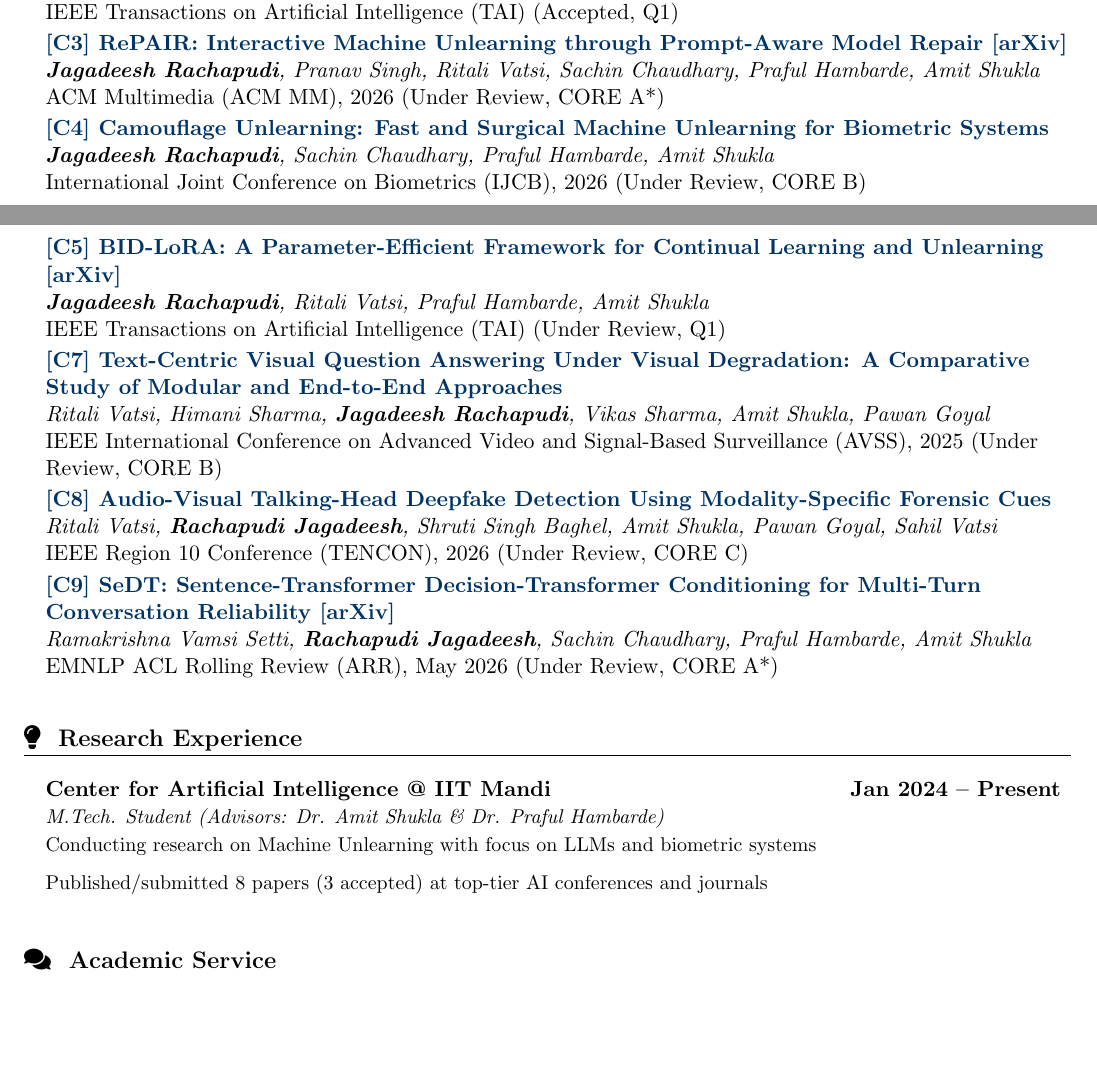
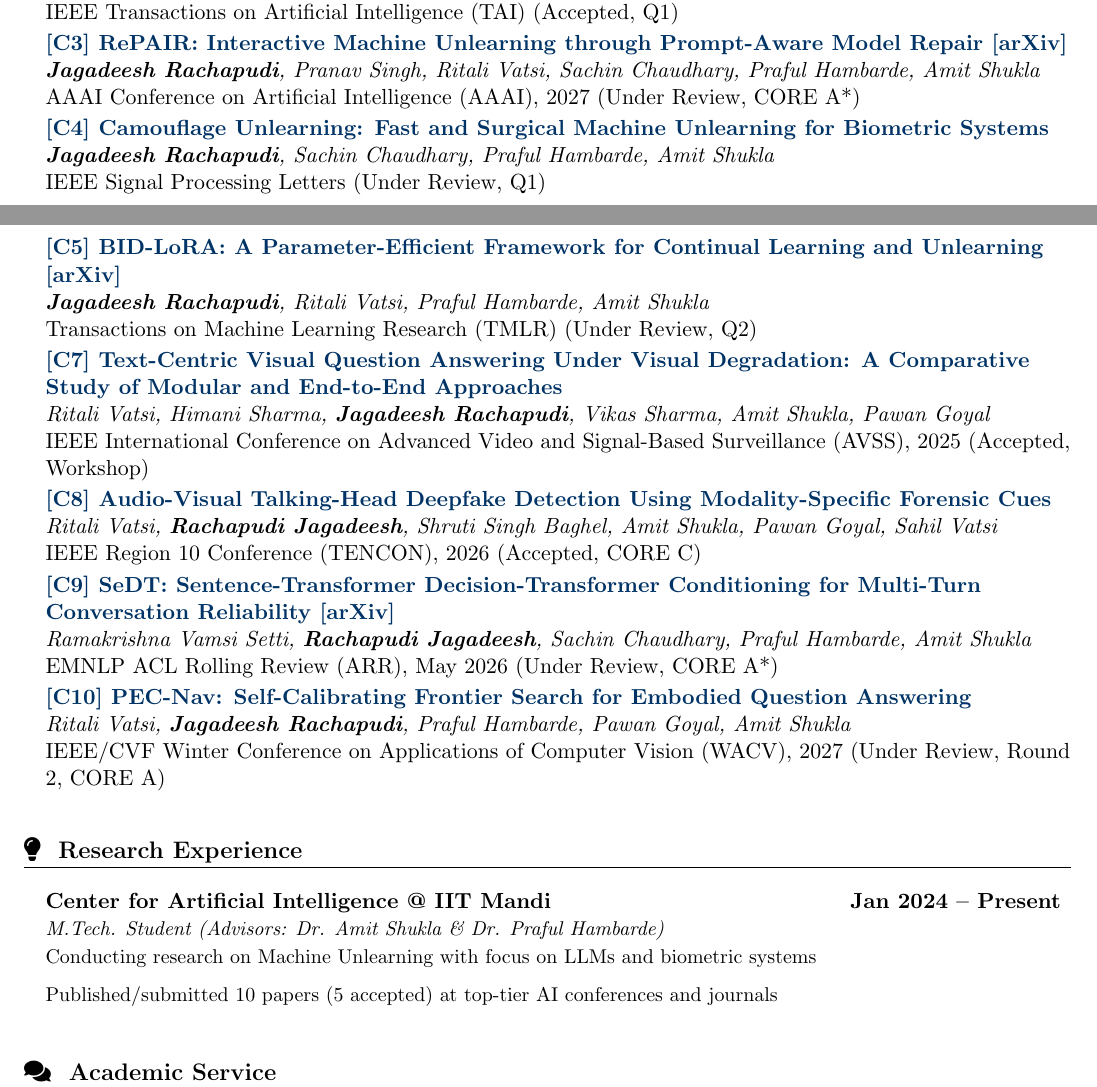
Before and after one commit to JagadeeshAI/Jagadeesh_resume, a LaTeX document (main.tex): two parts of pages 1 and 2 of 2, joined at a grey line, cut so that both start at the same text, the shorter picture padded with empty space. Compiled offline with pdfLaTeX.

Commit message:
Update publication statuses and add PEC-Nav entry
Reflects latest venue/status changes: RePAIR moved to AAAI 2027
(under review, A*), Camouflage Unlearning to IEEE Signal Processing
Letters (Q1), BID-LoRA to TMLR (Q2), Deepfake detection accepted at
TENCON, VQA paper accepted as workshop paper at AVSS, and adds the
new PEC-Nav WACV 2027 submission.

Co-Authored-By: Claude Sonnet 5 <noreply@anthropic.com>

```diff
--- a/main.tex
+++ b/main.tex
@@ -140,27 +140,31 @@ I am a second-year M.S. student at \textbf{IIT Mandi} specializing in AI/ML rese
     \publicationItem
       {[C3] RePAIR: Interactive Machine Unlearning through Prompt-Aware Model Repair [\href{https://arxiv.org/abs/2604.12820}{arXiv}]}
       {\textbf{Jagadeesh Rachapudi}, Pranav Singh, Ritali Vatsi, Sachin Chaudhary, Praful Hambarde, Amit Shukla}
-      {ACM Multimedia (ACM MM), 2026 (Under Review, CORE A*)}
+      {AAAI Conference on Artificial Intelligence (AAAI), 2027 (Under Review, CORE A*)}
     \publicationItem
       {[C4] Camouflage Unlearning: Fast and Surgical Machine Unlearning for Biometric Systems}
       {\textbf{Jagadeesh Rachapudi}, Sachin Chaudhary, Praful Hambarde, Amit Shukla}
-      {International Joint Conference on Biometrics (IJCB), 2026 (Under Review, CORE B)}
+      {IEEE Signal Processing Letters (Under Review, Q1)}
     \publicationItem
       {[C5] BID-LoRA: A Parameter-Efficient Framework for Continual Learning and Unlearning [\href{https://arxiv.org/abs/2604.12686}{arXiv}]}
       {\textbf{Jagadeesh Rachapudi}, Ritali Vatsi, Praful Hambarde, Amit Shukla}
-      {IEEE Transactions on Artificial Intelligence (TAI) (Under Review, Q1)}
+      {Transactions on Machine Learning Research (TMLR) (Under Review, Q2)}
     \publicationItem
       {[C7] Text-Centric Visual Question Answering Under Visual Degradation: A Comparative Study of Modular and End-to-End Approaches}
       {Ritali Vatsi, Himani Sharma, \textbf{Jagadeesh Rachapudi}, Vikas Sharma, Amit Shukla, Pawan Goyal}
-      {IEEE International Conference on Advanced Video and Signal-Based Surveillance (AVSS), 2025 (Under Review, CORE B)}
+      {IEEE International Conference on Advanced Video and Signal-Based Surveillance (AVSS), 2025 (Accepted, Workshop)}
     \publicationItem
       {[C8] Audio-Visual Talking-Head Deepfake Detection Using Modality-Specific Forensic Cues}
       {Ritali Vatsi, \textbf{Rachapudi Jagadeesh}, Shruti Singh Baghel, Amit Shukla, Pawan Goyal, Sahil Vatsi}
-      {IEEE Region 10 Conference (TENCON), 2026 (Under Review, CORE C)}
+      {IEEE Region 10 Conference (TENCON), 2026 (Accepted, CORE C)}
     \publicationItem
       {[C9] SeDT: Sentence-Transformer Decision-Transformer Conditioning for Multi-Turn Conversation Reliability [\href{https://arxiv.org/abs/2605.26788}{arXiv}] }
       {Ramakrishna Vamsi Setti, \textbf{Rachapudi Jagadeesh}, Sachin Chaudhary, Praful Hambarde, Amit Shukla}
       {EMNLP ACL Rolling Review (ARR), May 2026 (Under Review, CORE A*)}
+    \publicationItem
+      {[C10] PEC-Nav: Self-Calibrating Frontier Search for Embodied Question Answering}
+      {Ritali Vatsi, \textbf{Jagadeesh Rachapudi}, Praful Hambarde, Pawan Goyal, Amit Shukla}
+      {IEEE/CVF Winter Conference on Applications of Computer Vision (WACV), 2027 (Under Review, Round 2, CORE A)}
 
   \resumeSubHeadingListEnd
 
@@ -174,7 +178,7 @@ I am a second-year M.S. student at \textbf{IIT Mandi} specializing in AI/ML rese
       {Center for Artificial Intelligence @ IIT Mandi}{Jan 2024 -- Present}
       {M.Tech. Student (Advisors: Dr. Amit Shukla \& Dr. Praful Hambarde)}{}
       \resumeItem{Conducting research on Machine Unlearning with focus on LLMs and biometric systems}
-      \resumeItem{Published/submitted 8 papers (3 accepted) at top-tier AI conferences and journals}
+      \resumeItem{Published/submitted 10 papers (5 accepted) at top-tier AI conferences and journals}
   \resumeSubHeadingListEnd
 
 %-----------ACADEMIC SERVICE-----------
```
